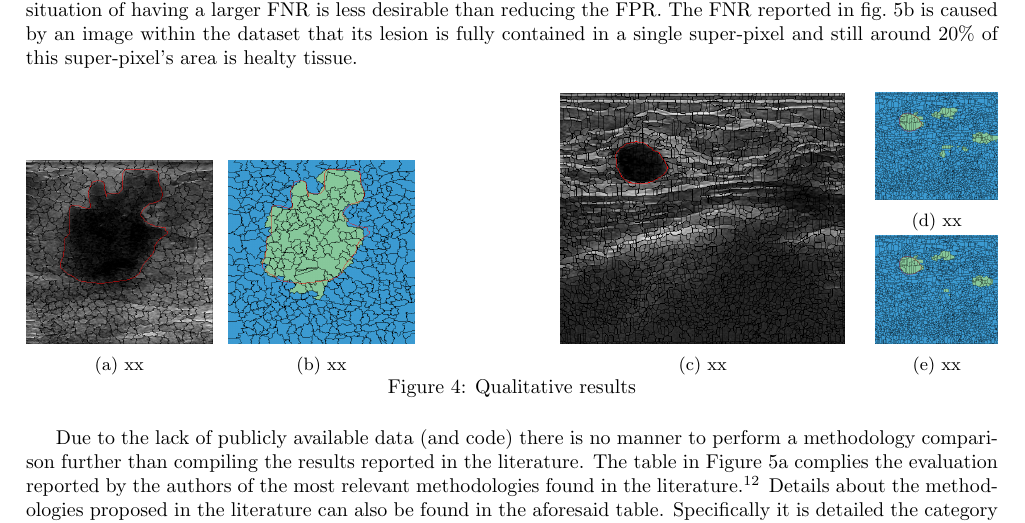
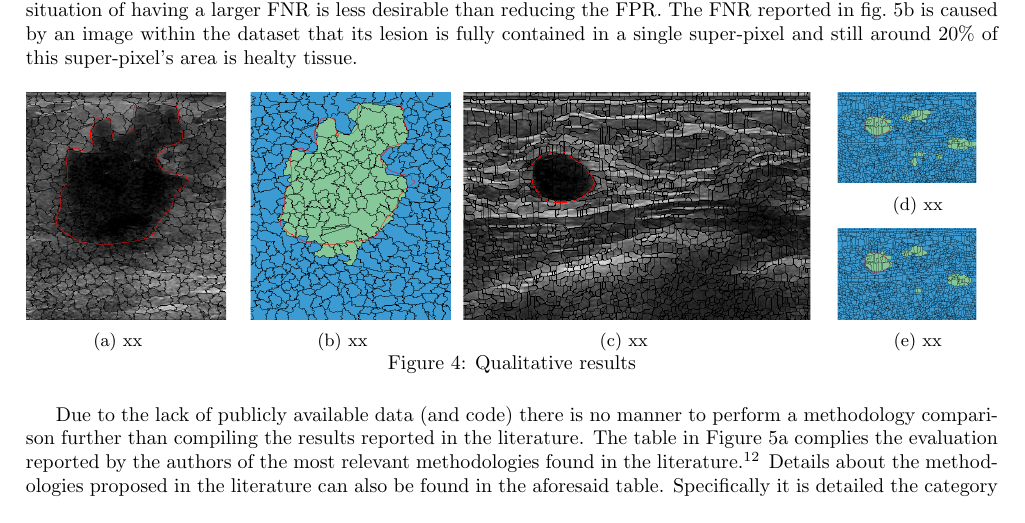
Before and after one commit to massich/super_pixel_semgentation, a LaTeX paper (master.tex, which reads content/results/results.tex): part of page 6 of 9, cut so that both start at the same text. Compiled offline with pdfLaTeX.

Commit message:
Readjust qualitative results figure

```diff
--- a/content/results/results.tex
+++ b/content/results/results.tex
@@ -20,33 +20,34 @@ The \ac{fnr} reported in \cref{fig:surveyResults:method} is caused by an image w
 
 \begin{figure}[h]
   \centering
-    \begin{subfigure}[b]{0.4\textwidth}
-      \begin{subfigure}[b]{0.48\textwidth}
-          \includegraphics[width=\textwidth]{goodQSorigin}
+  \begin{subfigure}[b]{0.42\textwidth}
+      \begin{subfigure}[b]{0.45\textwidth}
+          \includegraphics[trim= 20 0 30 0, clip, height=4cm]{goodQSorigin}
           \caption{xx}
       \end{subfigure}
       \hfill
-      \begin{subfigure}[b]{0.48\textwidth}
-          \includegraphics[width=\textwidth]{goodQSseg}
-          \caption{xx}
-          \label{fig:results:perfect}
+      \begin{subfigure}[b]{0.45\textwidth}
+        \includegraphics[trim= 20 0 30 0, clip, height=4cm]{goodQSseg}
+        \caption{xx}
+        \label{fig:results:perfect}
       \end{subfigure}
     \end{subfigure}
     \hfill
-    \begin{subfigure}[b]{0.45\textwidth}
-      \begin{subfigure}[b]{0.65\textwidth}
-          \includegraphics[width=\textwidth]{fporigin}
+    \begin{subfigure}[b]{0.55\textwidth}
+      \begin{subfigure}[b]{0.60\textwidth}
+          \includegraphics[trim = 0 90 0 0, clip, height=4cm]{fporigin}
           \caption{xx}
       \end{subfigure}
       \hfill
-      \begin{subfigure}[b]{0.28\textwidth}
+      \begin{subfigure}[b]{0.3\textwidth}
         \begin{subfigure}[b]{\textwidth}
-            \includegraphics[width=\textwidth]{fpnohom}
-            \caption{xx}
-            \label{fig:resuts:smallPWterm}
+          \includegraphics[trim = 0 90 0 0, clip, height=1.6cm]{fpnohom}
+          \caption{xx}
+          \label{fig:resuts:smallPWterm}
         \end{subfigure}
         \begin{subfigure}[b]{\textwidth}
-            \includegraphics[width=\textwidth]{fpHom}
+          \vspace{5pt}
+            \includegraphics[trim = 0 90 0 0, clip, height=1.6cm]{fpHom}
             \caption{{\small xx}}
             \label{fig:results:bigPWterm}
         \end{subfigure}
```
Also changed, not shown: master.pdf.
